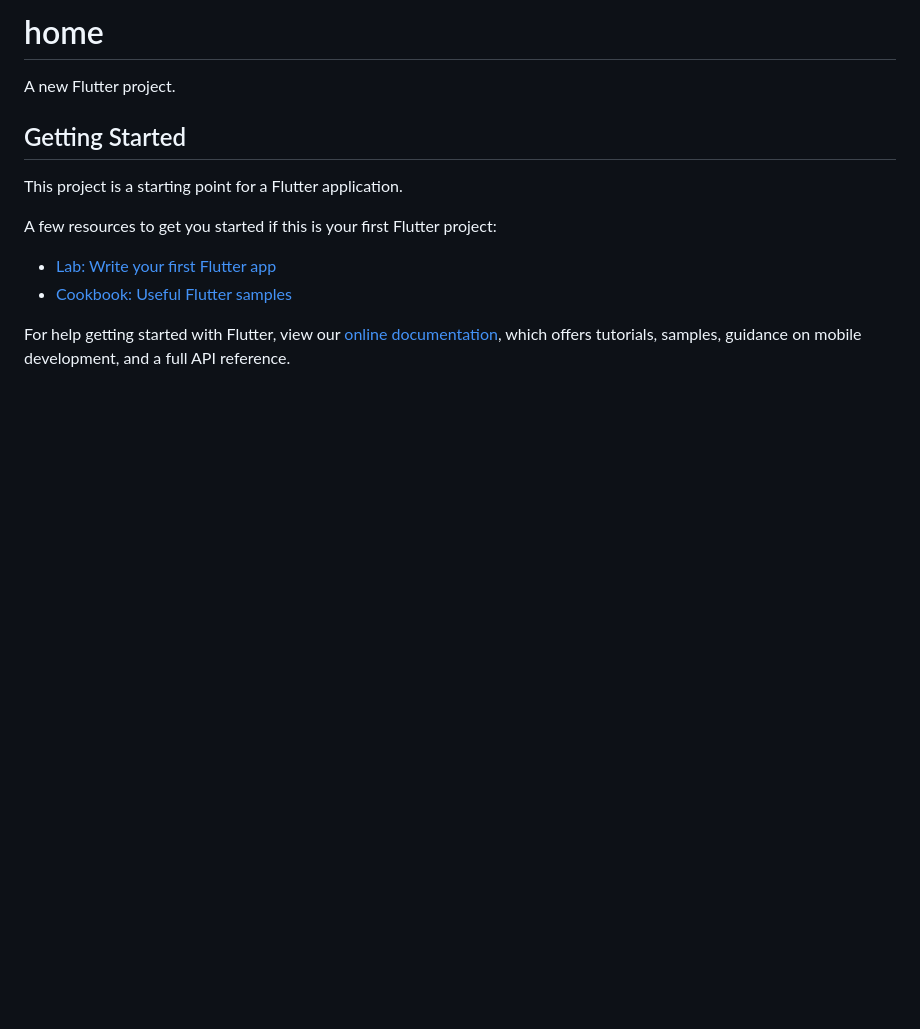
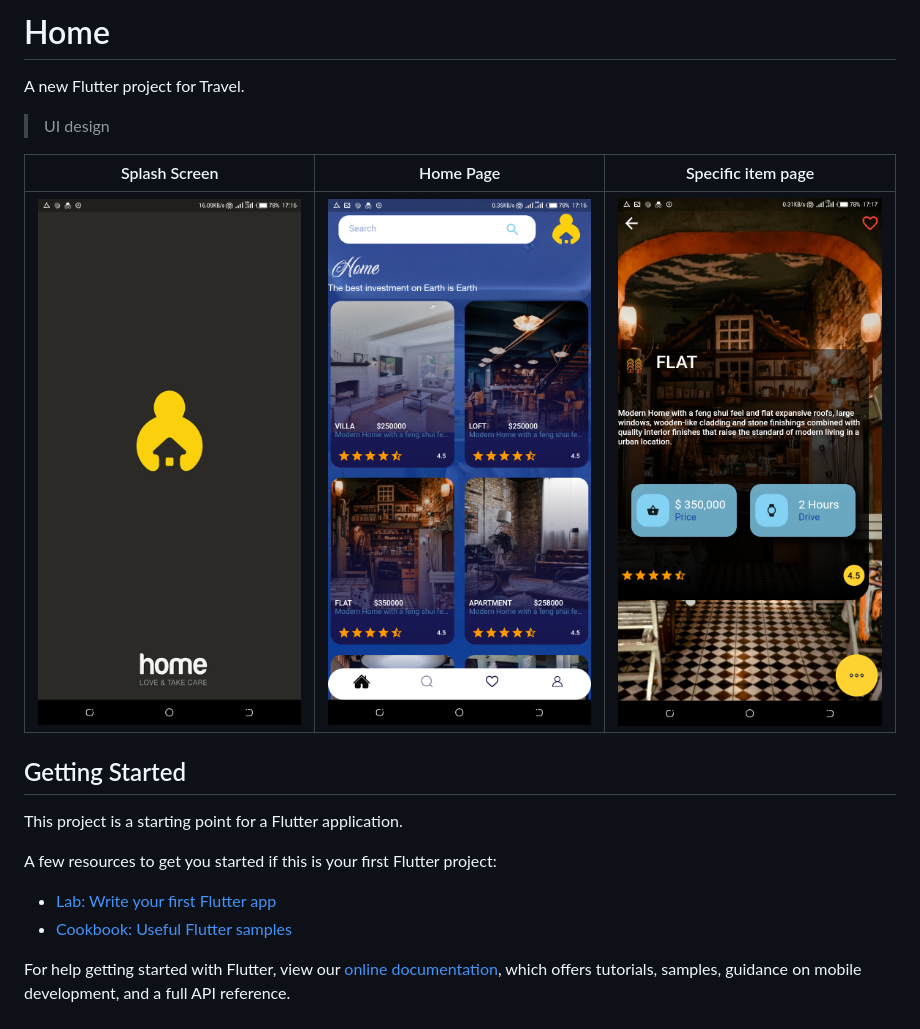
Before and after one commit to JustinWeru12/Home, a Markdown page: README.md, the part around the change. Drawn GitHub-style; pictures changed too: assets/readme/1.png (added), assets/readme/2.png (added), assets/readme/3.png (added); blank space fills up the shorter version.

Commit message:
update redame.md

```diff
--- a/README.md
+++ b/README.md
@@ -1,6 +1,13 @@
-# home
+# Home
 
-A new Flutter project.
+A new Flutter project for Travel.
+
+>UI design
+
+|Splash Screen|Home Page|Specific item page|
+|---|---|---|
+|<img src="https://github.com/JustinWeru12/Home/blob/master/assets/readme/1.png" width="400px" height="auto">|<img src="https://github.com/JustinWeru12/Home/blob/master/assets/readme/2.png" width="400px" height="auto">|<img src="https://github.com/JustinWeru12/Home/blob/master/assets/readme/3.png" width="400px" height="auto">|
+
 
 ## Getting Started
 
```
